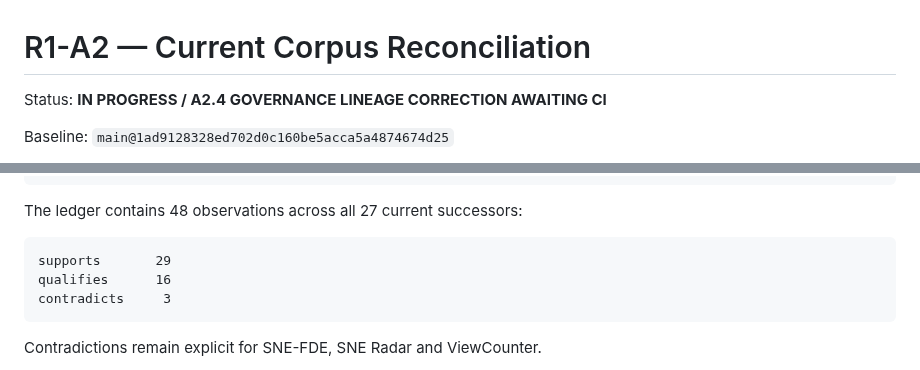
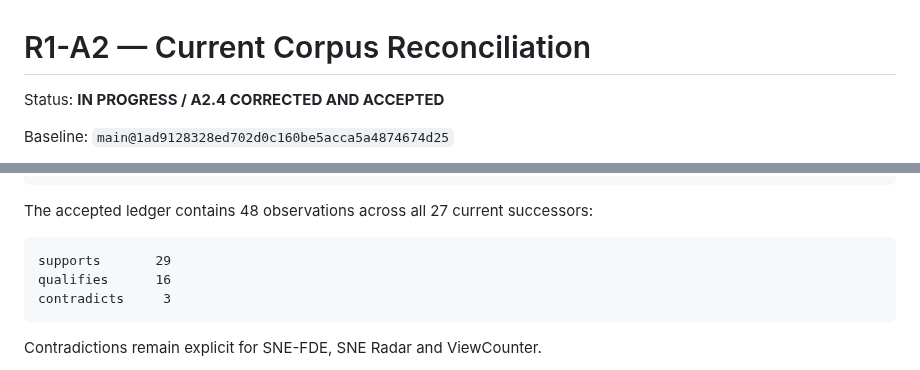
Before and after one commit to 4LFR3Dv1/Portfolio, a Markdown page: docs/editorial/R1-A2-current-corpus-reconciliation.md, 2 parts joined by grey strips. Drawn GitHub-style.

````diff
--- a/docs/editorial/R1-A2-current-corpus-reconciliation.md
+++ b/docs/editorial/R1-A2-current-corpus-reconciliation.md
@@ -1,6 +1,6 @@
 # R1-A2 — Current Corpus Reconciliation
 
-Status: **IN PROGRESS / A2.4 GOVERNANCE LINEAGE CORRECTION AWAITING CI**
+Status: **IN PROGRESS / A2.4 CORRECTED AND ACCEPTED**
 
 Baseline: `main@1ad9128328ed702d0c160be5acca5a4874674d25`
 
@@ -137,7 +137,7 @@ default branch + exact observed HEAD + observedAt + visibility
 current System Revision
 ```
 
-The ledger contains 48 observations across all 27 current successors:
+The accepted ledger contains 48 observations across all 27 current successors:
 
 ```text
 supports       29
````
Also changed, not shown: other parts of docs/editorial/R1-A2-current-corpus-reconciliation.md (+17 -9 lines).
